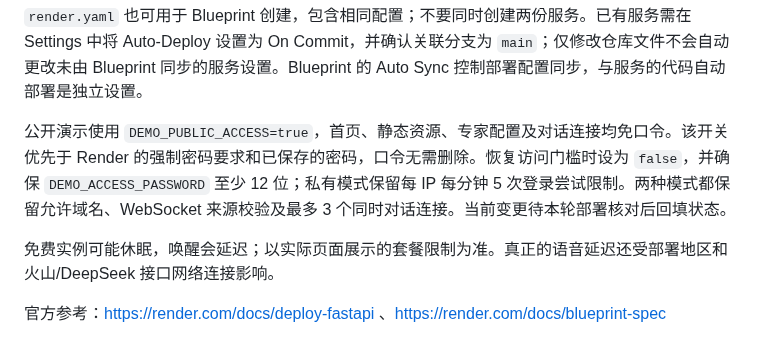
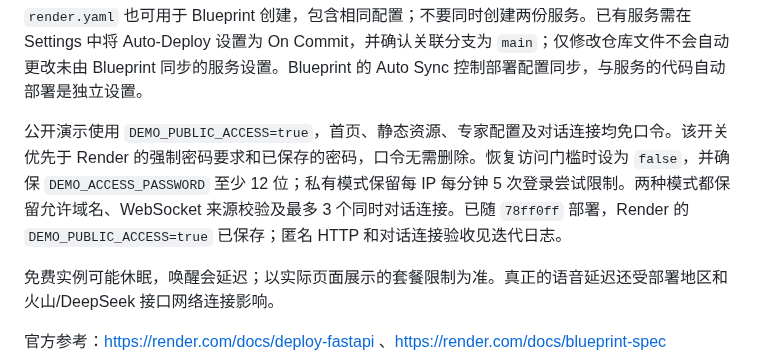
Before and after one commit to Arianator-SalD/zhishengji, a Markdown page: RENDER部署.md, the part around the change. Drawn GitHub-style.

```diff
--- a/RENDER部署.md
+++ b/RENDER部署.md
@@ -56,7 +56,7 @@ Environment 中设置 `PYTHON_VERSION=3.12.12`。再由你亲自在平台中填
 
 `render.yaml` 也可用于 Blueprint 创建，包含相同配置；不要同时创建两份服务。已有服务需在 Settings 中将 Auto-Deploy 设置为 On Commit，并确认关联分支为 `main`；仅修改仓库文件不会自动更改未由 Blueprint 同步的服务设置。Blueprint 的 Auto Sync 控制部署配置同步，与服务的代码自动部署是独立设置。
 
-公开演示使用 `DEMO_PUBLIC_ACCESS=true`，首页、静态资源、专家配置及对话连接均免口令。该开关优先于 Render 的强制密码要求和已保存的密码，口令无需删除。恢复访问门槛时设为 `false`，并确保 `DEMO_ACCESS_PASSWORD` 至少 12 位；私有模式保留每 IP 每分钟 5 次登录尝试限制。两种模式都保留允许域名、WebSocket 来源校验及最多 3 个同时对话连接。当前变更待本轮部署核对后回填状态。
+公开演示使用 `DEMO_PUBLIC_ACCESS=true`，首页、静态资源、专家配置及对话连接均免口令。该开关优先于 Render 的强制密码要求和已保存的密码，口令无需删除。恢复访问门槛时设为 `false`，并确保 `DEMO_ACCESS_PASSWORD` 至少 12 位；私有模式保留每 IP 每分钟 5 次登录尝试限制。两种模式都保留允许域名、WebSocket 来源校验及最多 3 个同时对话连接。已随 `78ff0ff` 部署，Render 的 `DEMO_PUBLIC_ACCESS=true` 已保存；匿名 HTTP 和对话连接验收见迭代日志。
 
 免费实例可能休眠，唤醒会延迟；以实际页面展示的套餐限制为准。真正的语音延迟还受部署地区和火山/DeepSeek 接口网络连接影响。
 
```
Also changed, not shown: 迭代日志.md (+2 -2 lines).
